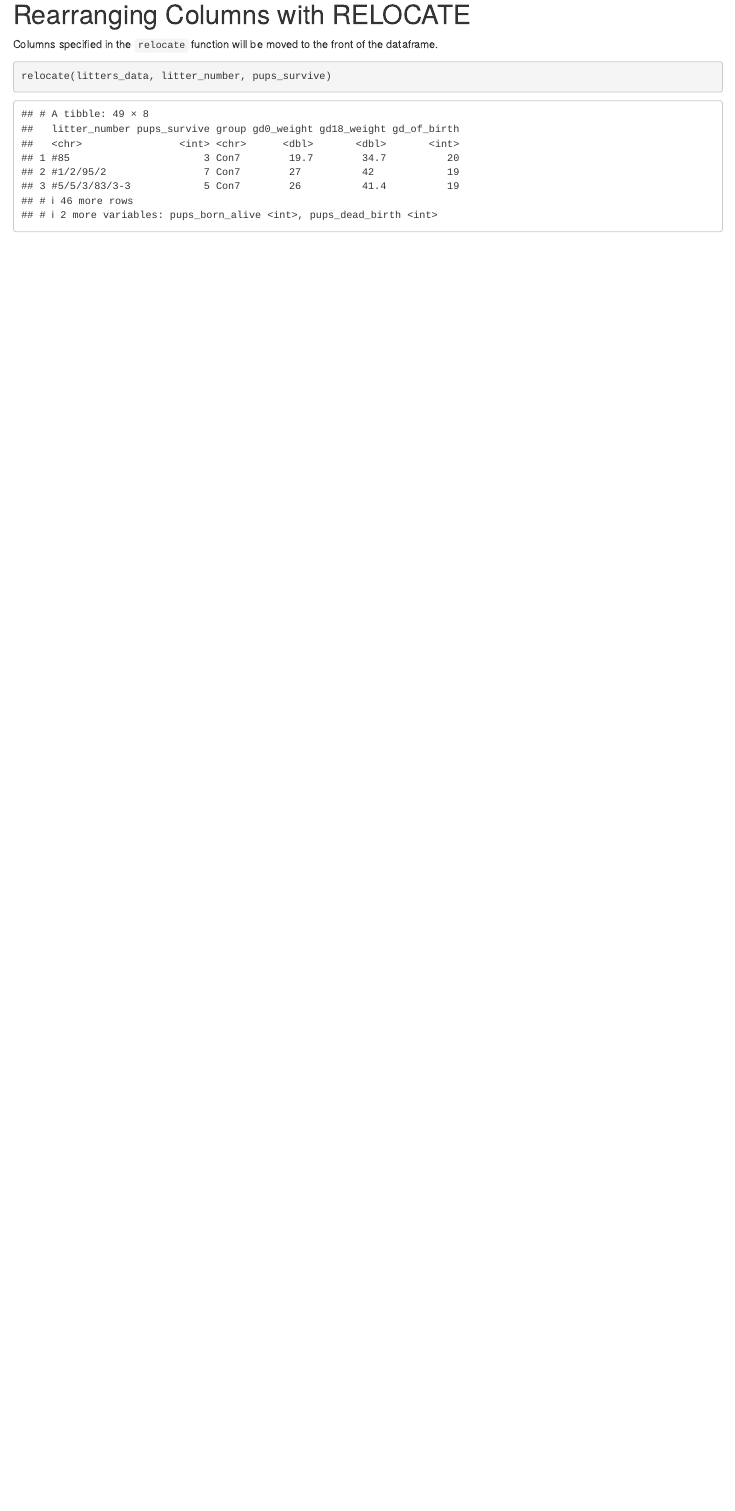
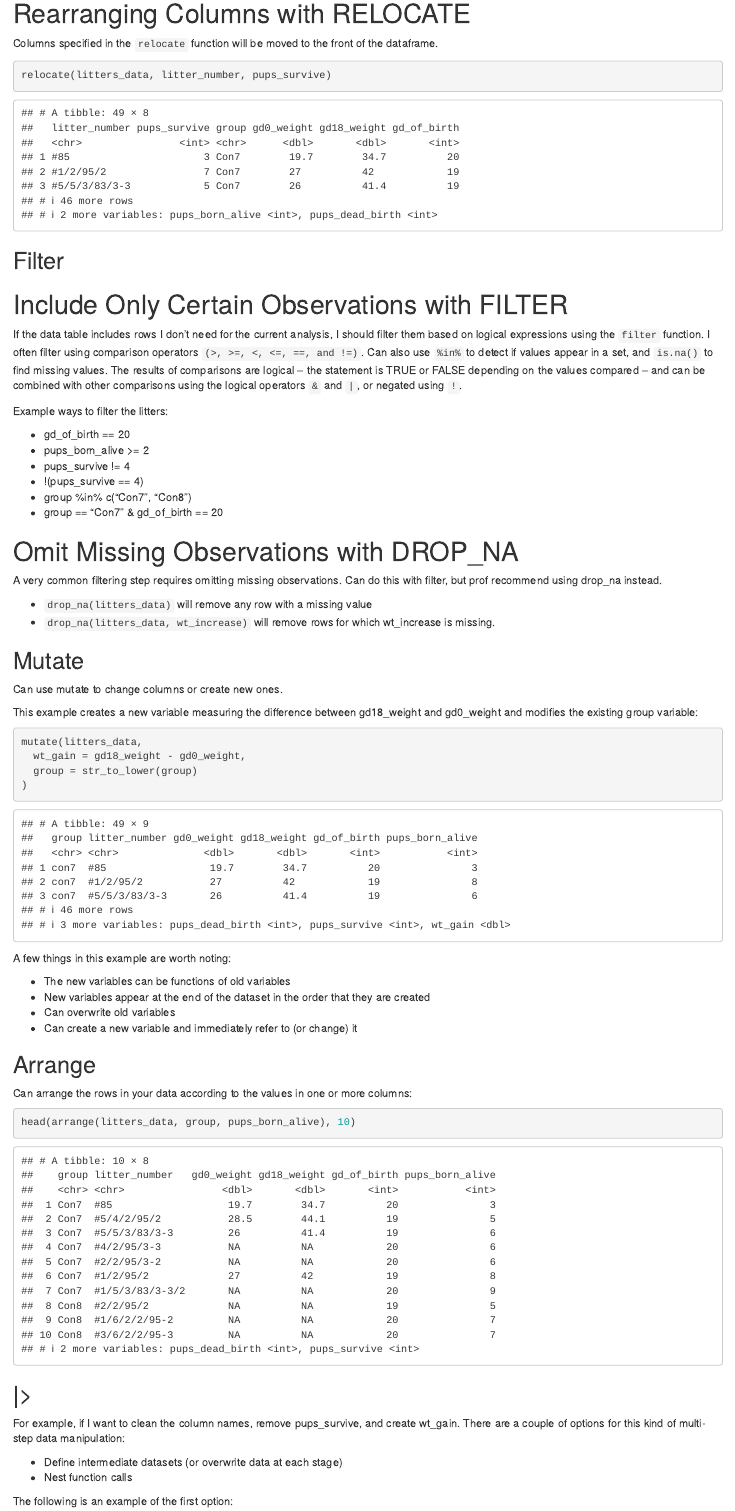
Before and after one commit to er-murphy/data_wrangling_1, an R Markdown document (Data Manipulation.Rmd): the page in a window 1100 px wide, from 2660 px down before the commit and from 2710 px down after it, so that both start at the same text. Rendered offline with R 4.5, knitr and Pandoc, with nearby package versions; column names are cleaned by a stand-in for the janitor package.

Commit message:
Finalized version with all notes

````diff
--- a/Data Manipulation.Rmd
+++ b/Data Manipulation.Rmd
@@ -67,3 +69,55 @@ Columns specified in the `relocate` function will be moved to the front of the d
 ```{r}
 relocate(litters_data, litter_number, pups_survive)
 ```
+
+## Filter
+
+# Include Only Certain Observations with FILTER
+If the data table includes rows I don’t need for the current analysis, I should filter them based on logical expressions using the `filter` function. I often filter using comparison operators `(>, >=, <, <=, ==, and !=)`. Can also use `%in%` to detect if values appear in a set, and `is.na()` to find missing values. The results of comparisons are logical – the statement is TRUE or FALSE depending on the values compared – and can be combined with other comparisons using the logical operators `&` and `|`, or negated using `!`.
+
+Example ways to filter the litters:
+
+* gd_of_birth == 20
+* pups_born_alive >= 2
+* pups_survive != 4
+* !(pups_survive == 4)
+* group %in% c("Con7", "Con8")
+* group == "Con7" & gd_of_birth == 20
+
+# Omit Missing Observations with DROP_NA
+A very common filtering step requires omitting missing observations. Can do this with filter, but prof recommend using drop_na instead.
+
+* `drop_na(litters_data)` will remove any row with a missing value
+* `drop_na(litters_data, wt_increase)` will remove rows for which wt_increase is missing.
+
+## Mutate
+Can use mutate to change columns or create new ones.
+
+This example creates a new variable measuring the difference between gd18_weight and gd0_weight and modifies the existing group variable:
+```{r}
+mutate(litters_data,
+  wt_gain = gd18_weight - gd0_weight,
+  group = str_to_lower(group)
+)
+```
+A few things in this example are worth noting:
+
+* The new variables can be functions of old variables
+* New variables appear at the end of the dataset in the order that they are created
+* Can overwrite old variables
+* Can create a new variable and immediately refer to (or change) it
+
+## Arrange
+Can arrange the rows in your data according to the values in one or more columns:
+```{r}
+head(arrange(litters_data, group, pups_born_alive), 10)
+```
+
+## |>
+For example, if I want to clean the column names, remove pups_survive, and create wt_gain. There are a couple of options for this kind of multi-step data manipulation:
+
+* Define intermediate datasets (or overwrite data at each stage)
+* Nest function calls
+
+The following is an example of the first option:
+```{r}
````
Also changed, not shown: Data-Manipulation.html, Data Manipulation.Rmd (42 more changed lines).
